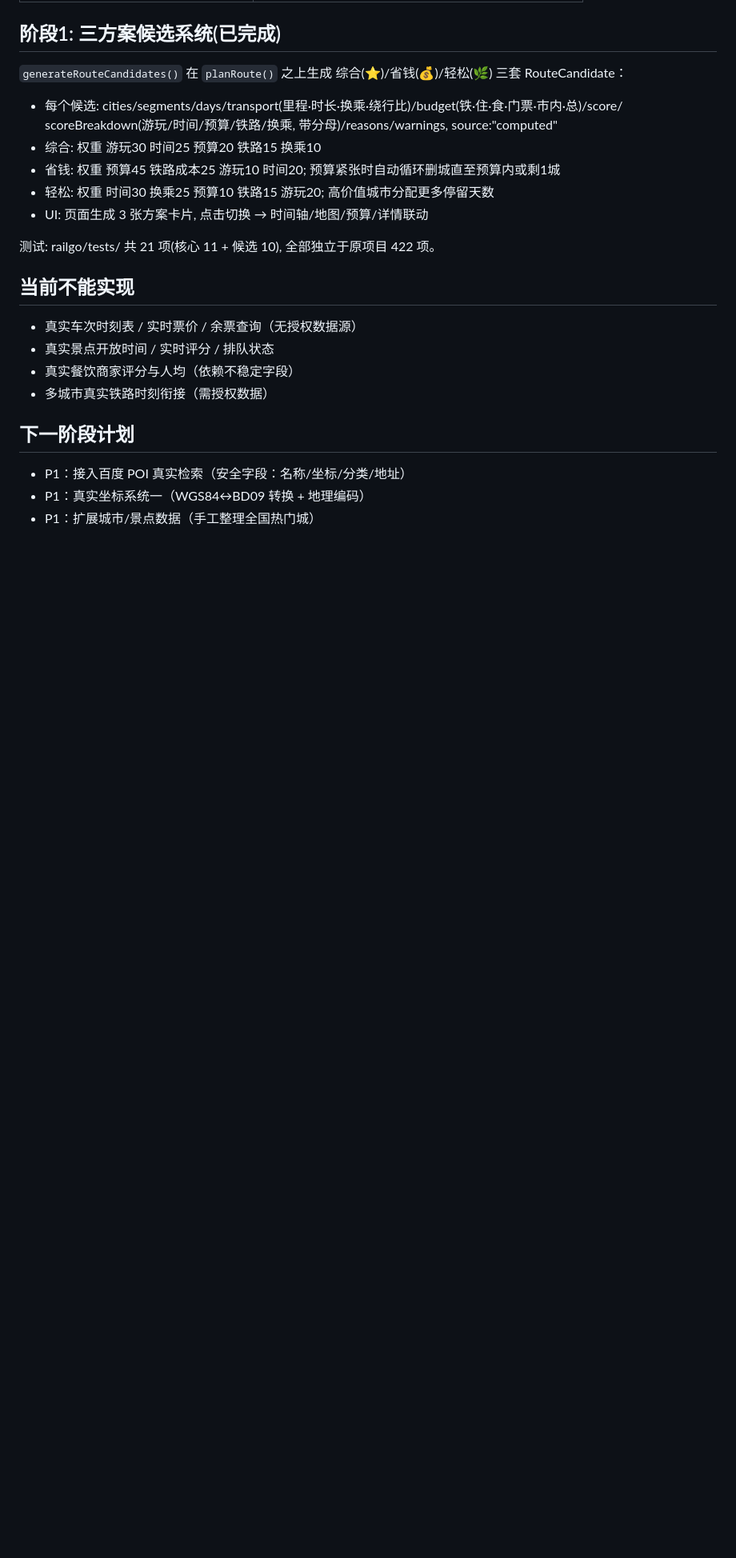
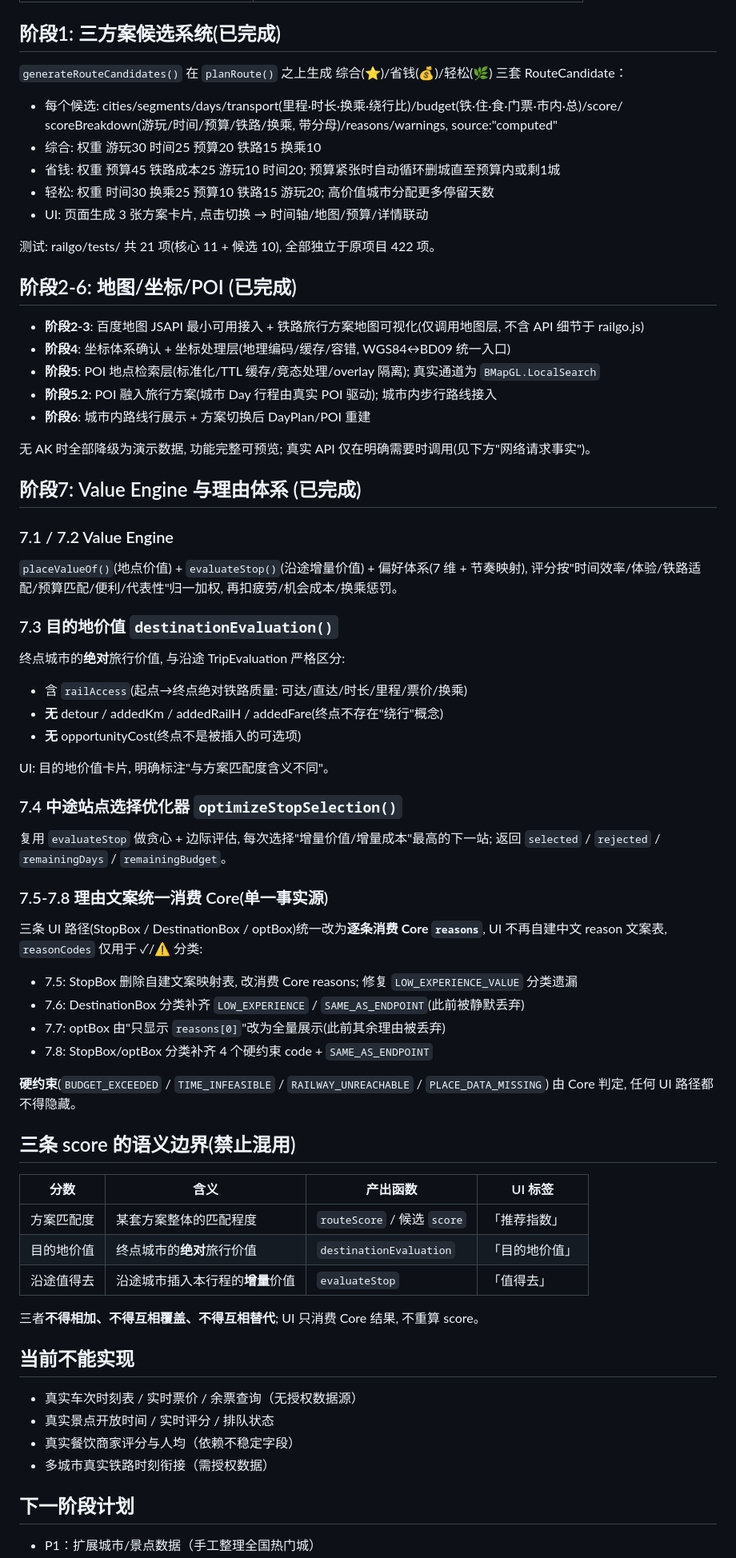
Before and after one commit to longxing-alt/student-rail-planner, a Markdown page: railgo/README.md, the part around one of its changes. Shown at 80% size. Rendered like a GitHub page; blank space fills up the shorter version.

```diff
--- a/railgo/README.md
+++ b/railgo/README.md
@@ -74,6 +80,60 @@ railgo/
 
 测试: railgo/tests/ 共 21 项(核心 11 + 候选 10), 全部独立于原项目 422 项。
 
+## 阶段2-6: 地图/坐标/POI (已完成)
+
+- **阶段2-3**: 百度地图 JSAPI 最小可用接入 + 铁路旅行方案地图可视化(仅调用地图层, 不含 API 细节于 railgo.js)
+- **阶段4**: 坐标体系确认 + 坐标处理层(地理编码/缓存/容错, WGS84↔BD09 统一入口)
+- **阶段5**: POI 地点检索层(标准化/TTL 缓存/竞态处理/overlay 隔离); 真实通道为 `BMapGL.LocalSearch`
+- **阶段5.2**: POI 融入旅行方案(城市 Day 行程由真实 POI 驱动); 城市内步行路线接入
+- **阶段6**: 城市内路线行展示 + 方案切换后 DayPlan/POI 重建
+
+无 AK 时全部降级为演示数据, 功能完整可预览; 真实 API 仅在明确需要时调用(见下方"网络请求事实")。
+
+## 阶段7: Value Engine 与理由体系 (已完成)
+
+### 7.1 / 7.2 Value Engine
+
+`placeValueOf()`(地点价值) + `evaluateStop()`(沿途增量价值) + 偏好体系(7 维 + 节奏映射),
+评分按"时间效率/体验/铁路适配/预算匹配/便利/代表性"归一加权, 再扣疲劳/机会成本/换乘惩罚。
+
+### 7.3 目的地价值 `destinationEvaluation()`
+
+终点城市的**绝对**旅行价值, 与沿途 TripEvaluation 严格区分:
+- 含 `railAccess`(起点→终点绝对铁路质量: 可达/直达/时长/里程/票价/换乘)
+- **无** detour / addedKm / addedRailH / addedFare(终点不存在"绕行"概念)
+- **无** opportunityCost(终点不是被插入的可选项)
+
+UI: 目的地价值卡片, 明确标注"与方案匹配度含义不同"。
+
+### 7.4 中途站点选择优化器 `optimizeStopSelection()`
+
+复用 `evaluateStop` 做贪心 + 边际评估, 每次选择"增量价值/增量成本"最高的下一站;
+返回 `selected` / `rejected` / `remainingDays` / `remainingBudget`。
+
+### 7.5-7.8 理由文案统一消费 Core(单一事实源)
+
+三条 UI 路径(StopBox / DestinationBox / optBox)统一改为**逐条消费 Core `reasons`**,
+UI 不再自建中文 reason 文案表, `reasonCodes` 仅用于 ✓/⚠ 分类:
+
+- 7.5: StopBox 删除自建文案映射表, 改消费 Core reasons; 修复 `LOW_EXPERIENCE_VALUE` 分类遗漏
+- 7.6: DestinationBox 分类补齐 `LOW_EXPERIENCE` / `SAME_AS_ENDPOINT`(此前被静默丢弃)
+- 7.7: optBox 由"只显示 `reasons[0]`"改为全量展示(此前其余理由被丢弃)
+- 7.8: StopBox/optBox 分类补齐 4 个硬约束 code + `SAME_AS_ENDPOINT`
+
+**硬约束**(`BUDGET_EXCEEDED` / `TIME_INFEASIBLE` / `RAILWAY_UNREACHABLE` / `PLACE_DATA_MISSING`)
+由 Core 判定, 任何 UI 路径都不得隐藏。
+
+## 三条 score 的语义边界(禁止混用)
+
+| 分数 | 含义 | 产出函数 | UI 标签 |
+|---|---|---|---|
+| 方案匹配度 | 某套方案整体的匹配程度 | `routeScore` / 候选 `score` | 「推荐指数」 |
+| 目的地价值 | 终点城市的**绝对**旅行价值 | `destinationEvaluation` | 「目的地价值」 |
+| 沿途值得去 | 沿途城市插入本行程的**增量**价值 | `evaluateStop` | 「值得去」 |
+
+三者**不得相加、不得互相覆盖、不得互相替代**; UI 只消费 Core 结果, 不重算 score。
+
 ## 当前不能实现
 
 - 真实车次时刻表 / 实时票价 / 余票查询（无授权数据源）
@@ -83,6 +143,4 @@ railgo/
 
 ## 下一阶段计划
 
-- P1：接入百度 POI 真实检索（安全字段：名称/坐标/分类/地址）
-- P1：真实坐标系统一（WGS84↔BD09 转换 + 地理编码）
 - P1：扩展城市/景点数据（手工整理全国热门城）
```
Also changed, not shown: other parts of railgo/README.md (+36 -13 lines).
